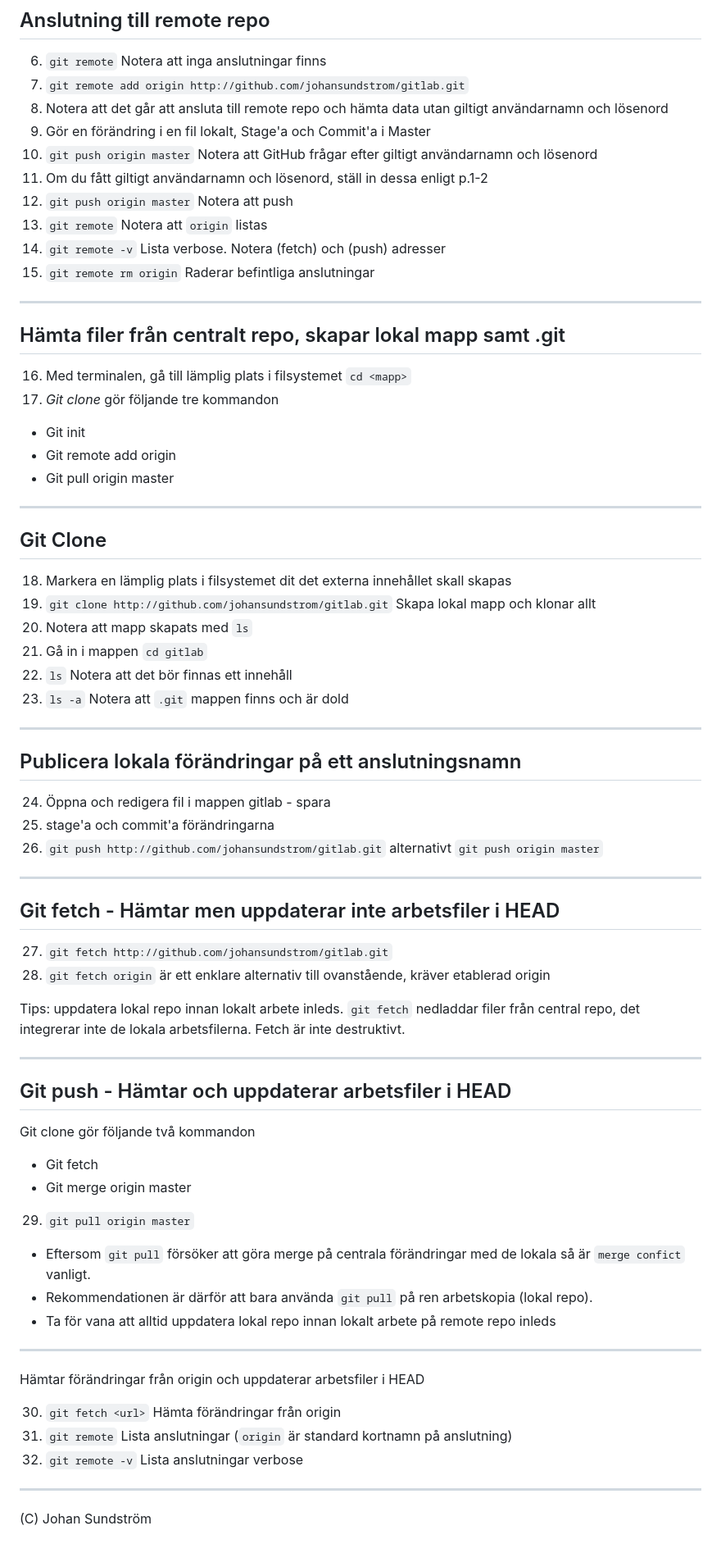
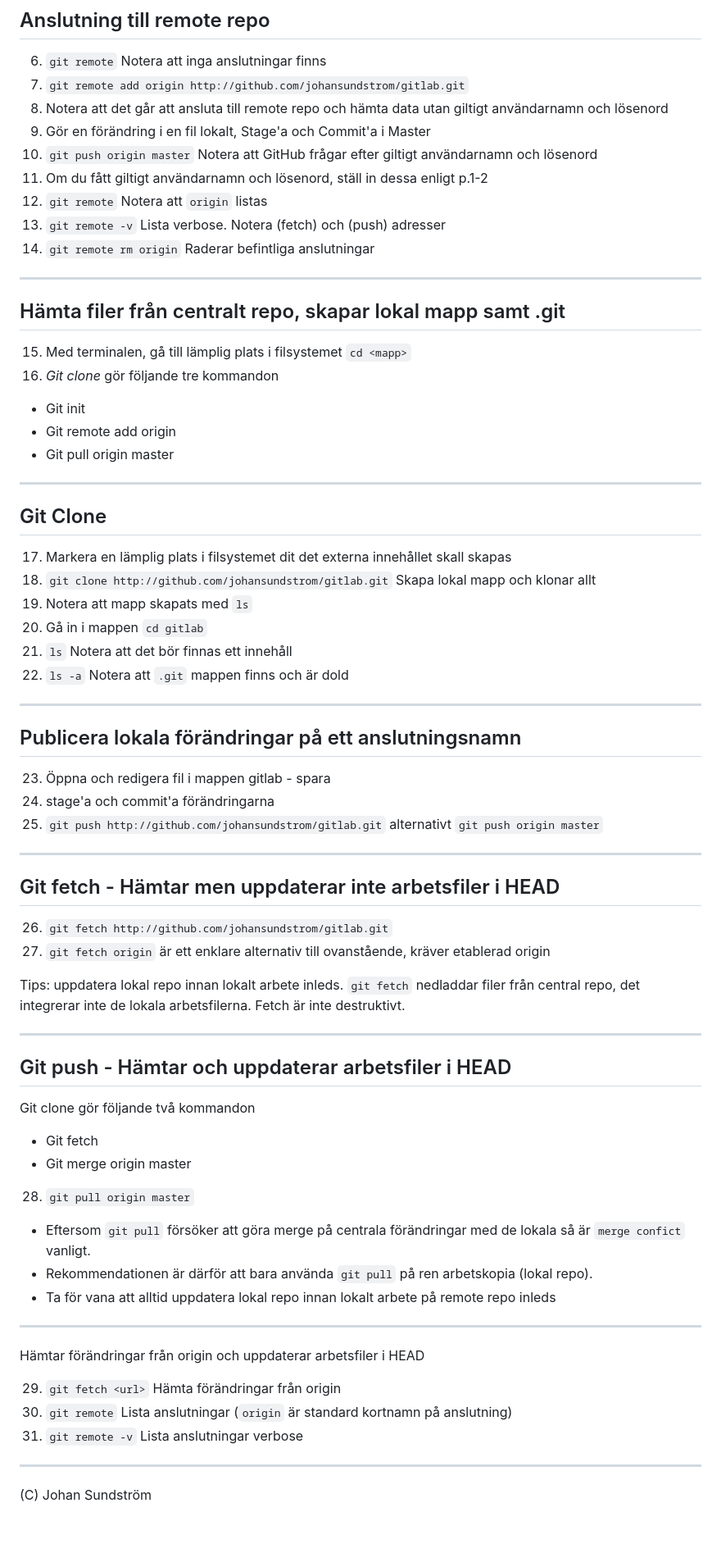
Before and after one commit to johansundstrom/git-lecture, a Markdown page: 06-remote.md, the part around the change. Shown at 82% size. Rendered like a GitHub page.

Commit message:
list nummer

````diff
--- a/06-remote.md
+++ b/06-remote.md
@@ -36,17 +36,16 @@
 9. Gör en förändring i en fil lokalt, Stage'a och Commit'a i Master
 10. `git push origin master` Notera att GitHub frågar efter giltigt användarnamn och lösenord
 11. Om du fått giltigt användarnamn och lösenord, ställ in dessa enligt p.1-2
-12. `git push origin master` Notera att push
-13. `git remote` Notera att ```origin``` listas
-14. `git remote -v` Lista verbose. Notera (fetch) och (push) adresser
-15. `git remote rm origin` Raderar befintliga anslutningar
+12. `git remote` Notera att ```origin``` listas
+13. `git remote -v` Lista verbose. Notera (fetch) och (push) adresser
+14. `git remote rm origin` Raderar befintliga anslutningar
 
 ---
 
 ## Hämta filer från centralt repo, skapar lokal mapp samt .git
 
-16. Med terminalen, gå till lämplig plats i filsystemet `cd <mapp>`
-17. _Git clone_ gör följande tre kommandon
+15. Med terminalen, gå till lämplig plats i filsystemet `cd <mapp>`
+16. _Git clone_ gör följande tre kommandon
 
 * Git init
 * Git remote add origin <url>
@@ -56,27 +55,27 @@
 
 ## Git Clone
 
-18.  Markera en lämplig plats i filsystemet dit det externa innehållet skall skapas
-19.  `git clone http://github.com/johansundstrom/gitlab.git` Skapa lokal mapp och klonar allt
-20.  Notera att mapp skapats med `ls`
-21.  Gå in i mappen `cd gitlab`
-22.  `ls` Notera att det bör finnas ett innehåll
-23.  `ls -a` Notera att `.git` mappen finns och är dold
+17.  Markera en lämplig plats i filsystemet dit det externa innehållet skall skapas
+18.  `git clone http://github.com/johansundstrom/gitlab.git` Skapa lokal mapp och klonar allt
+19.  Notera att mapp skapats med `ls`
+20.  Gå in i mappen `cd gitlab`
+21.  `ls` Notera att det bör finnas ett innehåll
+22.  `ls -a` Notera att `.git` mappen finns och är dold
 
 ---
 
 ## Publicera lokala förändringar på ett anslutningsnamn
 
-24. Öppna och redigera fil i mappen gitlab - spara
-25. stage'a och commit'a förändringarna
-26. `git push http://github.com/johansundstrom/gitlab.git` alternativt `git push origin master`
+23. Öppna och redigera fil i mappen gitlab - spara
+24. stage'a och commit'a förändringarna
+25. `git push http://github.com/johansundstrom/gitlab.git` alternativt `git push origin master`
 
 ---
 
 ## Git fetch - Hämtar men uppdaterar inte arbetsfiler i HEAD
 
-27. `git fetch http://github.com/johansundstrom/gitlab.git`
-28. `git fetch origin` är ett enklare alternativ till ovanstående, kräver etablerad origin
+26. `git fetch http://github.com/johansundstrom/gitlab.git`
+27. `git fetch origin` är ett enklare alternativ till ovanstående, kräver etablerad origin
 
 Tips: uppdatera lokal repo innan lokalt arbete inleds. `git fetch` nedladdar filer från central repo, det integrerar inte de lokala arbetsfilerna. Fetch är inte destruktivt.
 
@@ -89,7 +88,7 @@ Git clone gör följande två kommandon
 * Git fetch
 * Git merge origin master
 
-29.  `git pull origin master`
+28.  `git pull origin master`
 
 * Eftersom `git pull` försöker att göra merge på centrala förändringar med de lokala så är `merge confict` vanligt.
 * Rekommendationen är därför att bara använda `git pull` på ren arbetskopia (lokal repo).
@@ -99,9 +98,9 @@ Git clone gör följande två kommandon
 
 Hämtar förändringar från origin och uppdaterar arbetsfiler i HEAD
 
-30.  ```git fetch <url>``` Hämta förändringar från origin
-31.  ```git remote``` Lista anslutningar (```origin``` är standard kortnamn på anslutning)
-32.  ```git remote -v``` Lista anslutningar verbose
+29.  ```git fetch <url>``` Hämta förändringar från origin
+30.  ```git remote``` Lista anslutningar (```origin``` är standard kortnamn på anslutning)
+31.  ```git remote -v``` Lista anslutningar verbose
 
 ---
 
````
